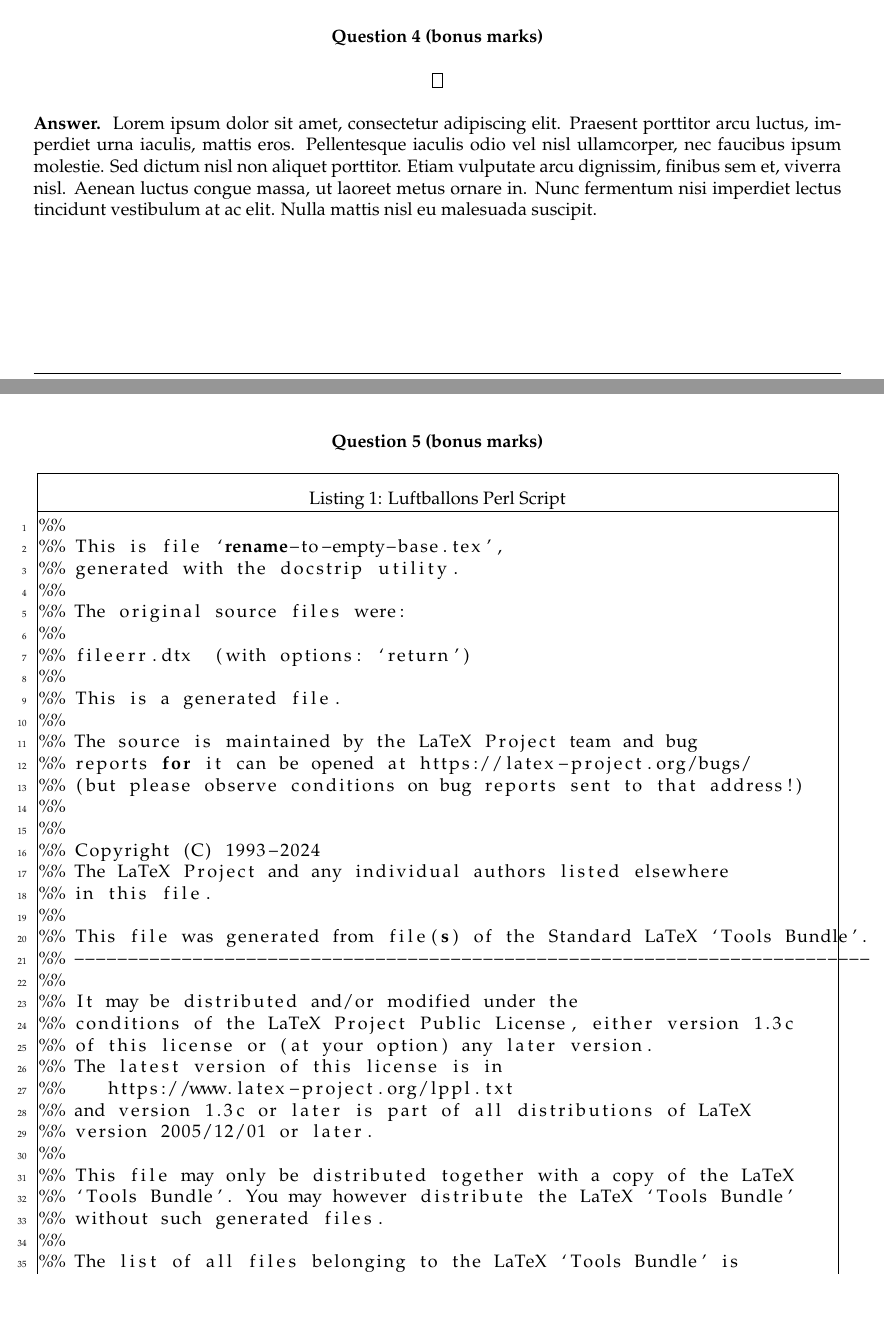
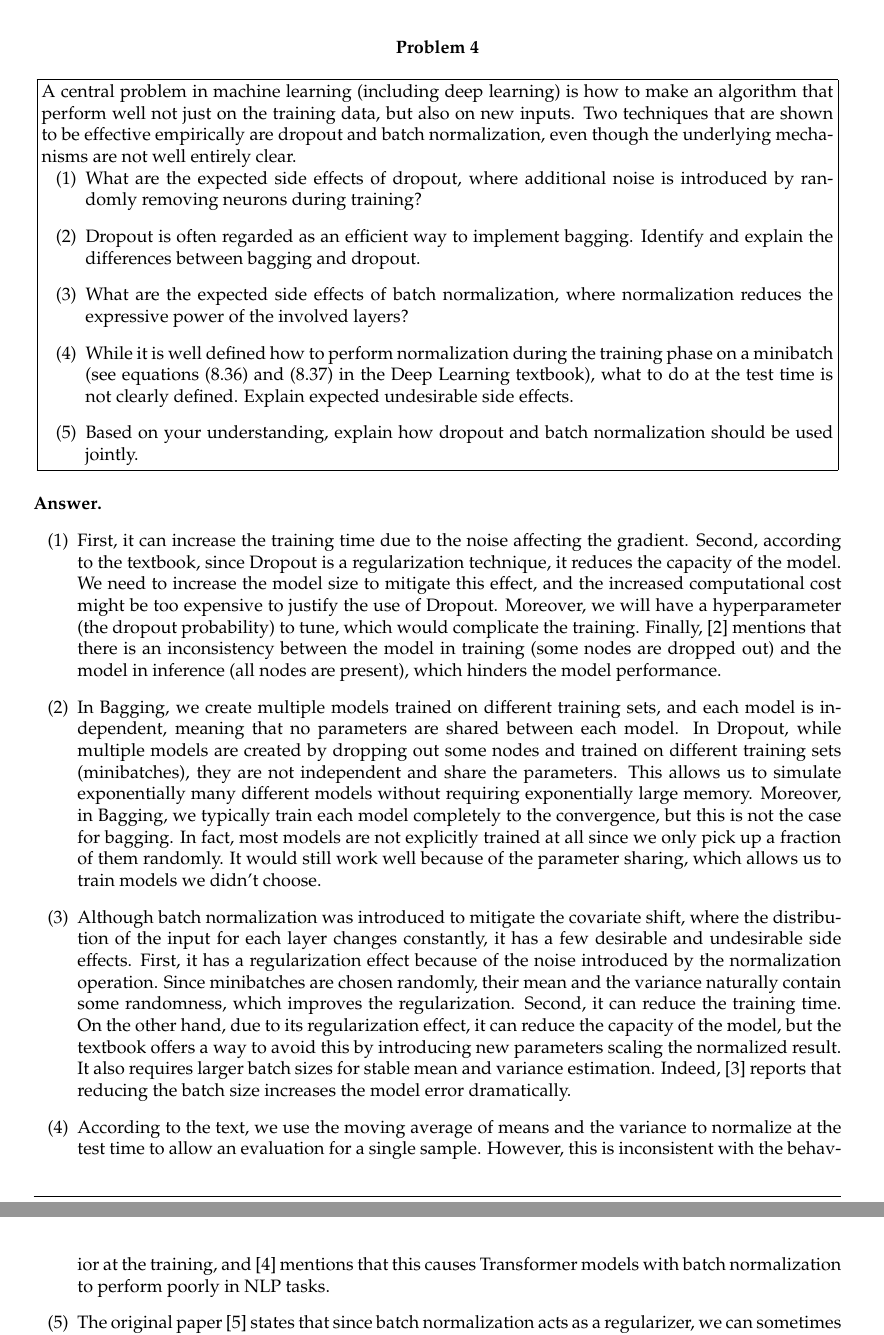
Before and after one commit to mao1756/CAP5619-sp24, a LaTeX problem sheet (HW2/HW2.tex): two parts of pages 6 and 7 of 8 before the commit and two parts of pages 7 and 8 of 8 after it, joined at a grey line, cut at the place of the change, the shorter picture padded with empty space. Compiled offline with pdfLaTeX.

Commit message:
done HW2p4

```diff
--- a/HW2/HW2.tex
+++ b/HW2/HW2.tex
@@ -372,30 +372,40 @@ This equation shows that the usual step size $-\eta g$ is multiplied by $\frac{1
 \end{enumerate}
 %----------------------------------------------------------------------------------------
 
-\section*{Question 4 (bonus marks)}
+\section*{Problem 4}
 
 \begin{problem}
+A central problem in machine learning (including deep learning) is how to make
+an algorithm that perform well not just on the training data, but also on new inputs. Two techniques that are shown to
+be effective empirically are dropout and batch normalization, even though the underlying mechanisms are not well
+entirely clear.
+\begin{enumerate}[label=(\arabic*)]
 
+\item What are the expected side effects of dropout, where additional noise is introduced by randomly removing
+neurons during training?
+\item Dropout is often regarded as an efficient way to implement bagging. Identify and explain the differences
+between bagging and dropout.
+\item What are the expected side effects of batch normalization, where normalization reduces the expressive power
+of the involved layers?
+\item While it is well defined how to perform normalization during the training phase on a minibatch (see equations
+(8.36) and (8.37) in the Deep Learning textbook), what to do at the test time is not clearly defined. Explain
+expected undesirable side effects.
+\item Based on your understanding, explain how dropout and batch normalization should be used jointly.
+\end{enumerate}
 \end{problem}
 
 %------------------------------------------------
 
 \subsection*{Answer}
+\begin{enumerate}[label = (\arabic*)]
+    \item First, it can increase the training time due to the noise affecting the gradient. Second, according to the textbook, since Dropout is a regularization technique, it reduces the capacity of the model. We need to increase the model size to mitigate this effect, and the increased computational cost might be too expensive to justify the use of Dropout. Moreover, we will have a hyperparameter (the dropout probability) to tune, which would complicate the training. Finally, \cite{liang2021rdrop} mentions that there is an inconsistency between the model in training (some nodes are dropped out) and the model in inference (all nodes are present), which hinders the model performance.
 
-Lorem ipsum dolor sit amet, consectetur adipiscing elit. Praesent porttitor arcu luctus, imperdiet urna iaculis, mattis eros. Pellentesque iaculis odio vel nisl ullamcorper, nec faucibus ipsum molestie. Sed dictum nisl non aliquet porttitor. Etiam vulputate arcu dignissim, finibus sem et, viverra nisl. Aenean luctus congue massa, ut laoreet metus ornare in. Nunc fermentum nisi imperdiet lectus tincidunt vestibulum at ac elit. Nulla mattis nisl eu malesuada suscipit.
+    \item In Bagging, we create multiple models trained on different training sets, and each model is independent, meaning that no parameters are shared between each model. In Dropout, while multiple models are created by dropping out some nodes and trained on different training sets (minibatches), they are not independent and share the parameters. This allows us to simulate exponentially many different models without requiring exponentially large memory. Moreover, in Bagging, we typically train each model completely to the convergence, but this is not the case for bagging. In fact, most models are not explicitly trained at all since we only pick up a fraction of them randomly. It would still work well because of the parameter sharing, which allows us to train models we didn't choose.
 
-%----------------------------------------------------------------------------------------
+    \item Although batch normalization was introduced to mitigate the covariate shift, where the distribution of the input for each layer changes constantly, it has a few desirable and undesirable side effects. First, it has a regularization effect because of the noise introduced by the normalization operation. Since minibatches are chosen randomly, their mean and the variance naturally contain some randomness, which improves the regularization. Second, it can reduce the training time. On the other hand, due to its regularization effect, it can reduce the capacity of the model, but the textbook offers a way to avoid this by introducing new parameters scaling the normalized result. It also requires larger batch sizes for stable mean and variance estimation. Indeed, \cite{groupnorm} reports that reducing the batch size increases the model error dramatically.
 
-\section*{Question 5 (bonus marks)}
+    \item According to the text, we use the moving average of means and the variance to normalize at the test time to allow an evaluation for a single sample. However, this is inconsistent with the behavior at the training, and \cite{failurebn} mentions that this causes Transformer models with batch normalization to perform poorly in NLP tasks.
 
-\begin{problem}
-	\lstinputlisting[
-		caption=Luftballons Perl Script, % Caption above the listing
-		label=lst:luftballons, % Label for referencing this listing
-		language=Perl, % Use Perl functions/syntax highlighting
-		frame=single, % Frame around the code listing
-		showstringspaces=false, % Don't put marks in string spaces
-		numbers=left, % Line numbers on left
-		numberstyle=\tiny, % Line numbers styling
-	]{}
+    \item The original paper \cite{batchnorm} states that since batch normalization acts as a regularizer, we can sometimes remove Droput for performance. In fact, \cite{doandbn} states that they often perform poorly when used together. \cite{doandbn} explains that the reason is due to \textit{variance shift}, which is caused by the change of variance of output coming from Dropout between the test and the training phase. To avoid this, the authors suggest two strategies: (1) Applying Dropout after all BN layers, and (2) Modify Dropout so that it is less prone to variance shift. For (2), they introduce the \textit{Uout} method, where instead of dropping out, we transform the input $x_i$ by $X=x_i+x_i r_i$ where $r_i$ follows the uniform distribution on $(-\beta, \beta)$ and $\beta$ is a hyperparameter.
+\end{enumerate}
 
@@ -407 +411,0 @@ Lorem ipsum dolor sit amet, consectetur adipiscing elit. Praesent porttitor arcu
-\end{problem}
@@ -415 +411,0 @@ Lorem ipsum dolor sit amet, consectetur adipiscing elit. Praesent porttitor arcu
-	\item Lorem ipsum dolor sit amet, consectetur adipiscing elit. Praesent porttitor arcu luctus, imperdiet urna iaculis, mattis eros. Pellentesque iaculis odio vel nisl ullamcorper, nec faucibus ipsum molestie. Sed dictum nisl non aliquet porttitor. Etiam vulputate arcu dignissim, finibus sem et, viverra nisl. Aenean luctus congue massa, ut laoreet metus ornare in. Nunc fermentum nisi imperdiet lectus tincidunt vestibulum at ac elit. Nulla mattis nisl eu malesuada suscipit.
```
Also changed, not shown: HW2/HW2.tex (34 more changed lines).
